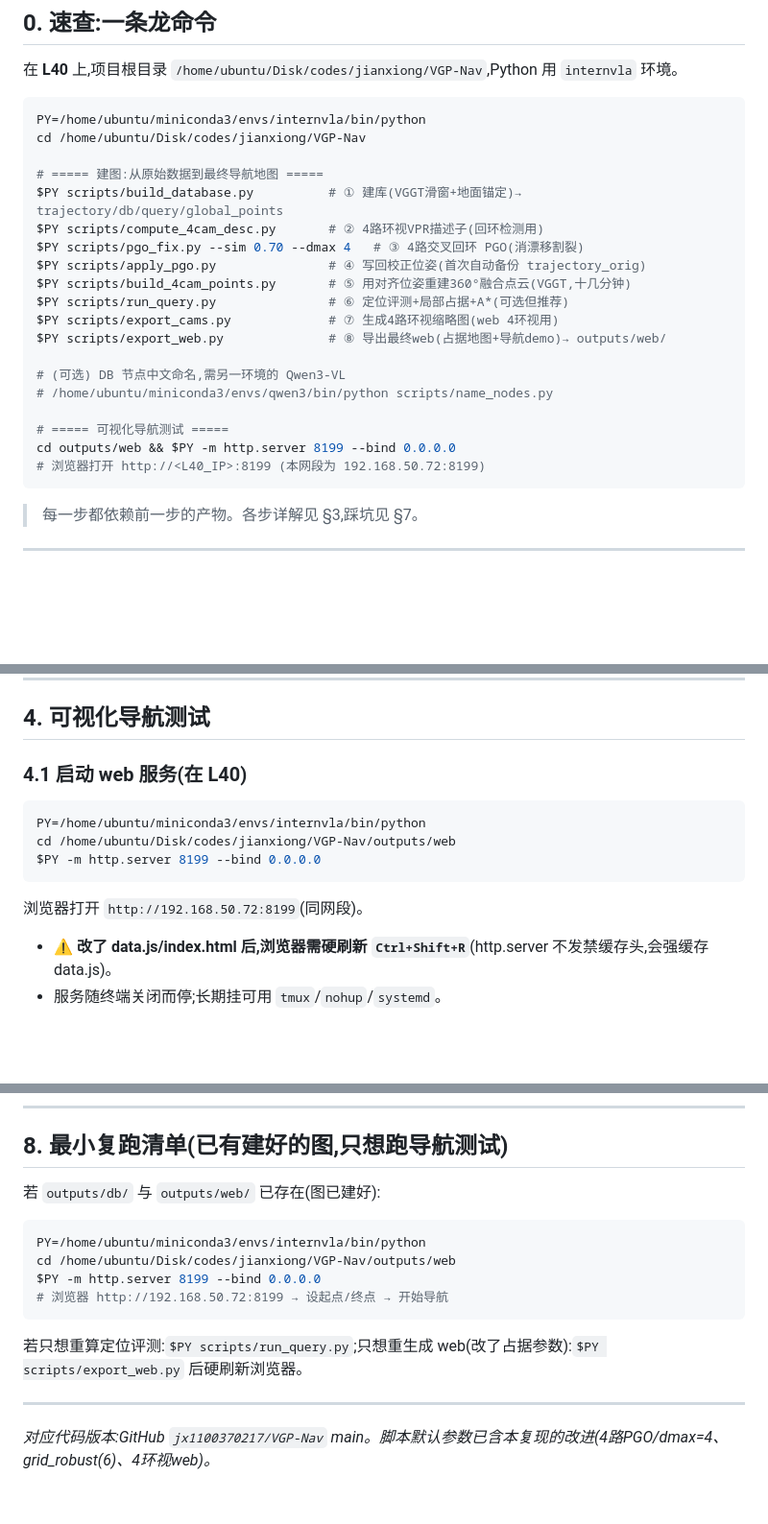
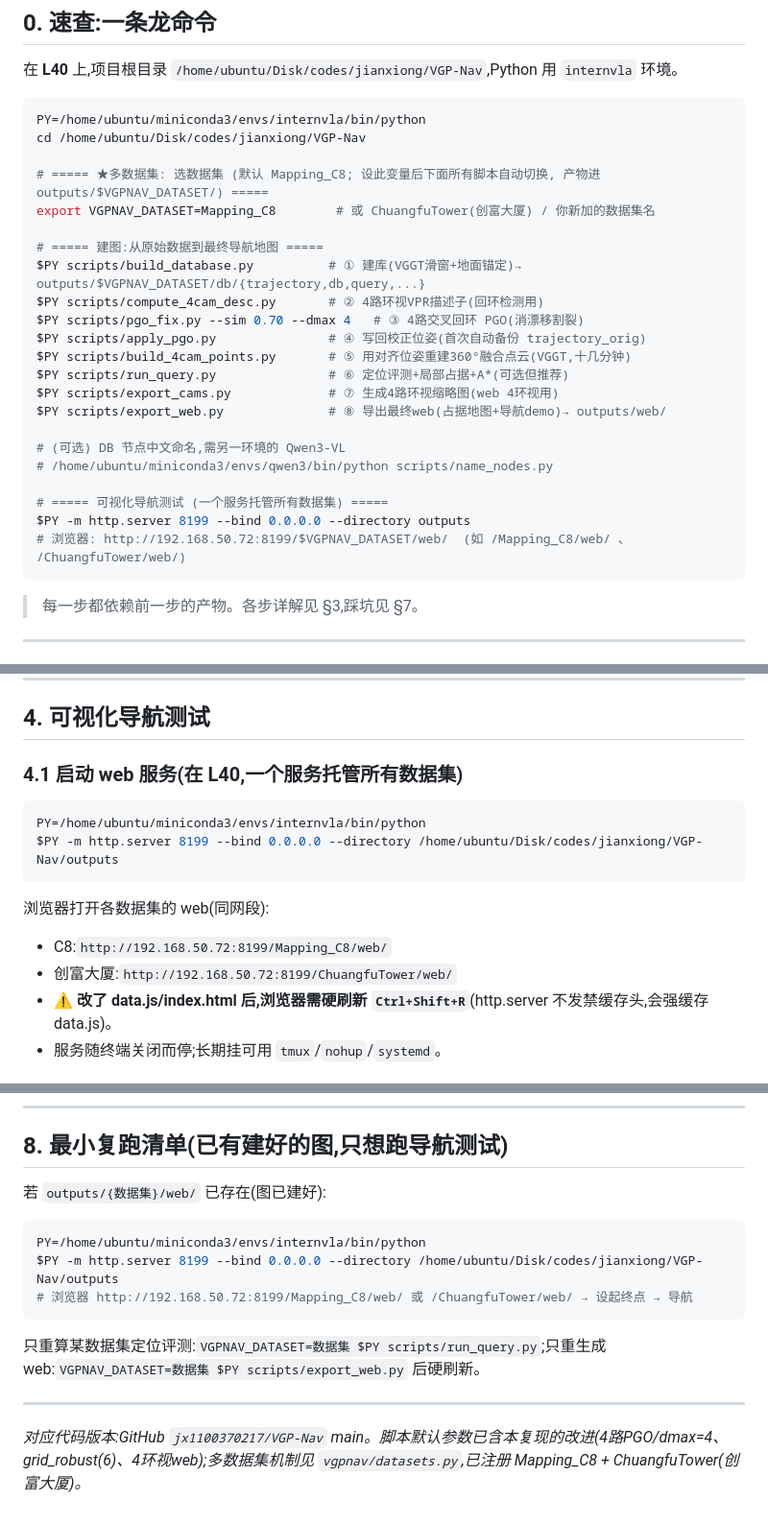
Before and after one commit to jx1100370217/VGP-Nav, a Markdown page: docs/02_代码执行指南.md, 3 parts joined by grey strips. Shown at 96% size. GitHub-like rendering; blank space fills up the shorter version.

````diff
--- a/docs/02_代码执行指南.md
+++ b/docs/02_代码执行指南.md
@@ -13,8 +13,11 @@
 PY=/home/ubuntu/miniconda3/envs/internvla/bin/python
 cd /home/ubuntu/Disk/codes/jianxiong/VGP-Nav
 
+# ===== ★多数据集: 选数据集 (默认 Mapping_C8; 设此变量后下面所有脚本自动切换, 产物进 outputs/$VGPNAV_DATASET/) =====
+export VGPNAV_DATASET=Mapping_C8        # 或 ChuangfuTower(创富大厦) / 你新加的数据集名
+
 # ===== 建图:从原始数据到最终导航地图 =====
-$PY scripts/build_database.py          # ① 建库(VGGT滑窗+地面锚定)→ trajectory/db/query/global_points
+$PY scripts/build_database.py          # ① 建库(VGGT滑窗+地面锚定)→ outputs/$VGPNAV_DATASET/db/{trajectory,db,query,...}
 $PY scripts/compute_4cam_desc.py       # ② 4路环视VPR描述子(回环检测用)
 $PY scripts/pgo_fix.py --sim 0.70 --dmax 4   # ③ 4路交叉回环 PGO(消漂移割裂)
 $PY scripts/apply_pgo.py               # ④ 写回校正位姿(首次自动备份 trajectory_orig)
@@ -26,9 +29,9 @@ $PY scripts/export_web.py              # ⑧ 导出最终web(占据地图+导航
 # (可选) DB 节点中文命名,需另一环境的 Qwen3-VL
 # /home/ubuntu/miniconda3/envs/qwen3/bin/python scripts/name_nodes.py
 
-# ===== 可视化导航测试 =====
-cd outputs/web && $PY -m http.server 8199 --bind 0.0.0.0
-# 浏览器打开 http://<L40_IP>:8199 (本网段为 192.168.50.72:8199)
+# ===== 可视化导航测试 (一个服务托管所有数据集) =====
+$PY -m http.server 8199 --bind 0.0.0.0 --directory outputs
+# 浏览器: http://192.168.50.72:8199/$VGPNAV_DATASET/web/  (如 /Mapping_C8/web/ 、 /ChuangfuTower/web/)
 ```
 
 > 每一步都依赖前一步的产物。各步详解见 §3,踩坑见 §7。
@@ -153,13 +199,14 @@ $PY scripts/build_4cam_points.py --stride 6   # --limit N 仅重建前N关键帧
 
 ## 4. 可视化导航测试
 
-### 4.1 启动 web 服务(在 L40)
+### 4.1 启动 web 服务(在 L40,一个服务托管所有数据集)
 ```bash
 PY=/home/ubuntu/miniconda3/envs/internvla/bin/python
-cd /home/ubuntu/Disk/codes/jianxiong/VGP-Nav/outputs/web
-$PY -m http.server 8199 --bind 0.0.0.0
+$PY -m http.server 8199 --bind 0.0.0.0 --directory /home/ubuntu/Disk/codes/jianxiong/VGP-Nav/outputs
 ```
-浏览器打开 `http://192.168.50.72:8199`(同网段)。
+浏览器打开各数据集的 web(同网段):
+- C8:`http://192.168.50.72:8199/Mapping_C8/web/`
+- 创富大厦:`http://192.168.50.72:8199/ChuangfuTower/web/`
 - ⚠️ **改了 data.js/index.html 后,浏览器需硬刷新 `Ctrl+Shift+R`**(http.server 不发禁缓存头,会强缓存 data.js)。
 - 服务随终端关闭而停;长期挂可用 `tmux`/`nohup`/`systemd`。
 
@@ -236,15 +283,14 @@ $PY -m http.server 8199 --bind 0.0.0.0
 
 ## 8. 最小复跑清单(已有建好的图,只想跑导航测试)
 
-若 `outputs/db/` 与 `outputs/web/` 已存在(图已建好):
+若 `outputs/{数据集}/web/` 已存在(图已建好):
 ```bash
 PY=/home/ubuntu/miniconda3/envs/internvla/bin/python
-cd /home/ubuntu/Disk/codes/jianxiong/VGP-Nav/outputs/web
-$PY -m http.server 8199 --bind 0.0.0.0
-# 浏览器 http://192.168.50.72:8199 → 设起点/终点 → 开始导航
+$PY -m http.server 8199 --bind 0.0.0.0 --directory /home/ubuntu/Disk/codes/jianxiong/VGP-Nav/outputs
+# 浏览器 http://192.168.50.72:8199/Mapping_C8/web/ 或 /ChuangfuTower/web/ → 设起终点 → 导航
 ```
-若只想重算定位评测:`$PY scripts/run_query.py`;只想重生成 web(改了占据参数):`$PY scripts/export_web.py` 后硬刷新浏览器。
+只重算某数据集定位评测:`VGPNAV_DATASET=数据集 $PY scripts/run_query.py`;只重生成 web:`VGPNAV_DATASET=数据集 $PY scripts/export_web.py` 后硬刷新。
 
 ---
 
-*对应代码版本:GitHub `jx1100370217/VGP-Nav` main。脚本默认参数已含本复现的改进(4路PGO/dmax=4、grid_robust(6)、4环视web)。*
+*对应代码版本:GitHub `jx1100370217/VGP-Nav` main。脚本默认参数已含本复现的改进(4路PGO/dmax=4、grid_robust(6)、4环视web);多数据集机制见 `vgpnav/datasets.py`,已注册 Mapping_C8 + ChuangfuTower(创富大厦)。*
````
Also changed, not shown: other parts of docs/02_代码执行指南.md (+48 -5 lines), docs/01_建图与导航详细过程.md (+23 -0 lines).
